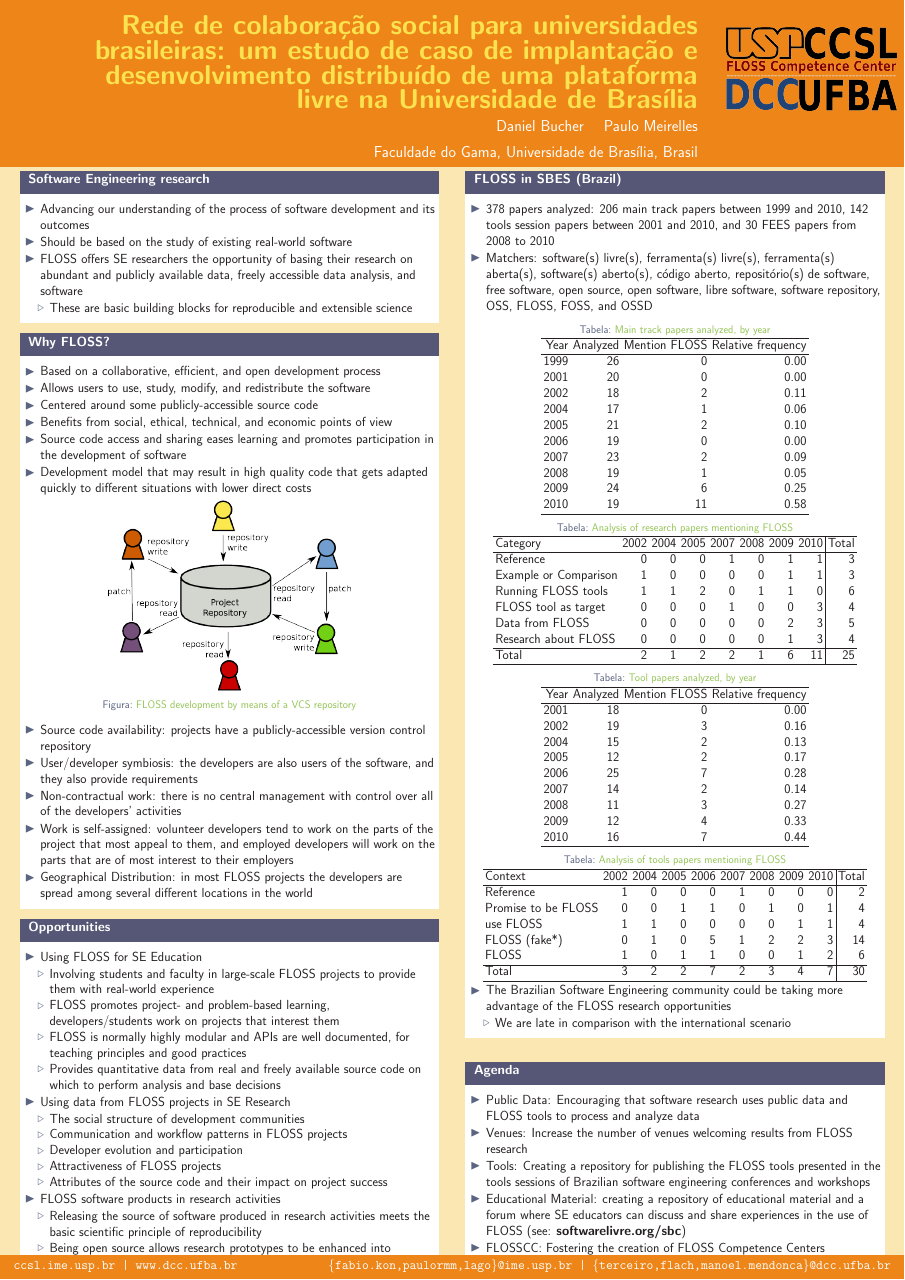
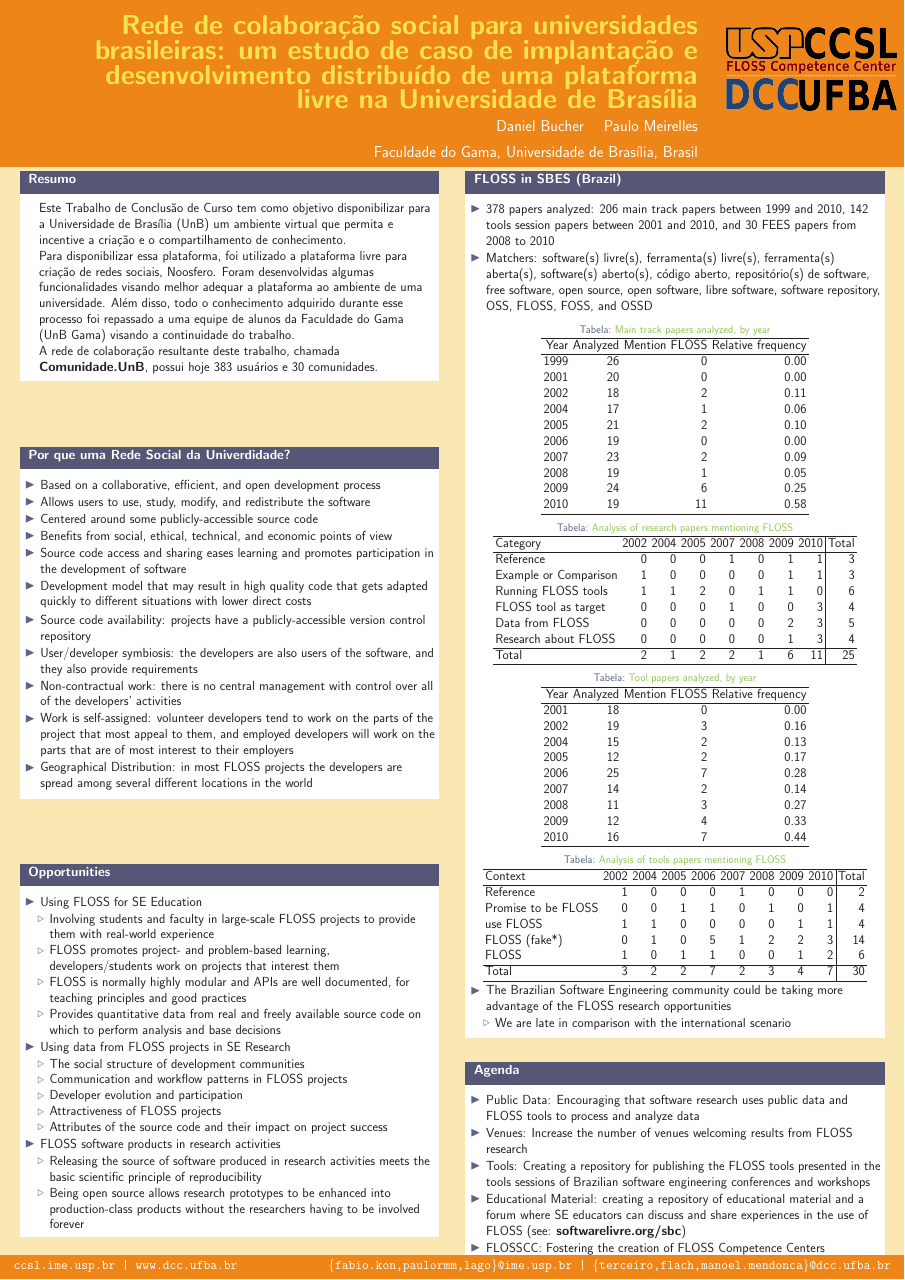
Before and after one commit to danielbucher/proic, a LaTeX poster (cbsoft2014_poster/poster.tex): the whole page. Compiled offline with pdfLaTeX; the source files are stored in an older character set and shown here as Unicode.

Commit message:
Add abstract and motivation

```diff
--- a/cbsoft2014_poster/poster.tex
+++ b/cbsoft2014_poster/poster.tex
@@ -60,25 +60,25 @@
             % ---------------------------------------------------------%
             % fill each column with content
 %\vfill
-\begin{block}{Software Engineering research}
-  \begin{itemize}
-	\item Advancing our understanding of the process of software development
-              and its outcomes
-        \item Should be based on the study of existing real-world software
-        \item FLOSS offers SE researchers the opportunity of basing their
-              research on abundant and publicly available data, freely accessible
-              data analysis, and software
+\begin{block}{Resumo}
+  Este Trabalho de Conclusão de Curso tem como objetivo disponibilizar
+  para a Universidade de Brasília (UnB) um ambiente virtual que
+  permita e incentive a criação e o compartilhamento de conhecimento.
 
-        \begin{itemize}
-	      \item These are basic building blocks for reproducible and
-                    extensible science
-        \end{itemize}
-  \end{itemize}
+  Para disponibilizar essa plataforma, foi utilizado a plataforma livre
+  para criação de redes sociais, Noosfero. Foram desenvolvidas algumas
+  funcionalidades visando melhor adequar a plataforma ao ambiente de uma
+  universidade. Além disso, todo o conhecimento adquirido durante esse
+  processo foi repassado a uma equipe de alunos da Faculdade do Gama
+  (UnB Gama) visando a continuidade do trabalho.
+
+  A rede de colaboração resultante deste trabalho, chamada
+  \textbf{Comunidade.UnB}, possui hoje 383 usuários e 30 comunidades.
 \end{block}
 
 %-------------------------------------------------------------------------------
 \vfill
-\begin{block}{Why FLOSS?}
+\begin{block}{Por que uma Rede Social da Univerdidade?}
 	\begin{itemize}
 		\item Based on a collaborative, efficient, and open development process
 
@@ -95,13 +95,13 @@
                       direct costs
 	\end{itemize}
 
-	\begin{figure}
-	  \begin{center}
-	    \includegraphics[scale=.95]{repository-interaction.png}
-	    \caption{FLOSS development by means of a VCS repository}
-	    \label{fig:background:free-software-repository}
-	  \end{center}
-	\end{figure}
+	%\begin{figure}
+	%  \begin{center}
+	%   \includegraphics[scale=.95]{repository-interaction.png}
+	%   \caption{FLOSS development by means of a VCS repository}
+	%   \label{fig:background:free-software-repository}
+	%  \end{center}
+	%\end{figure}
 
 
         \begin{itemize}
```
